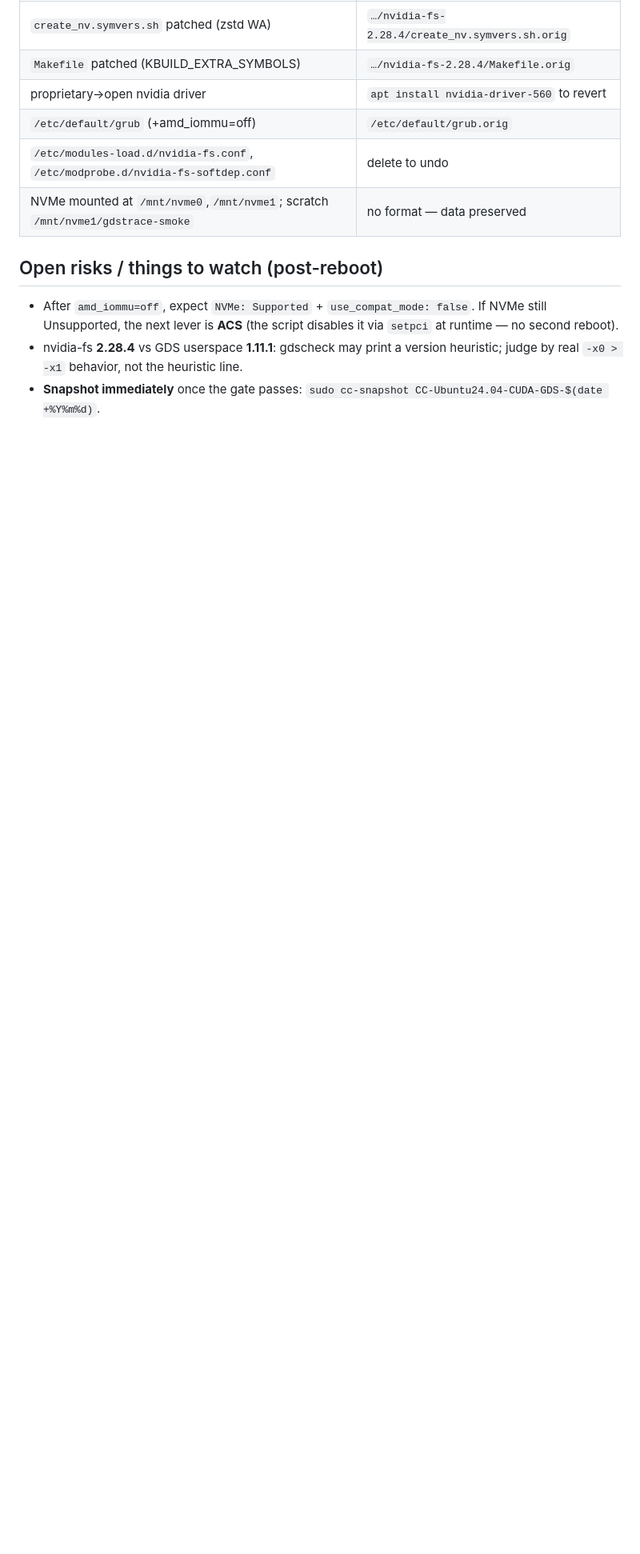
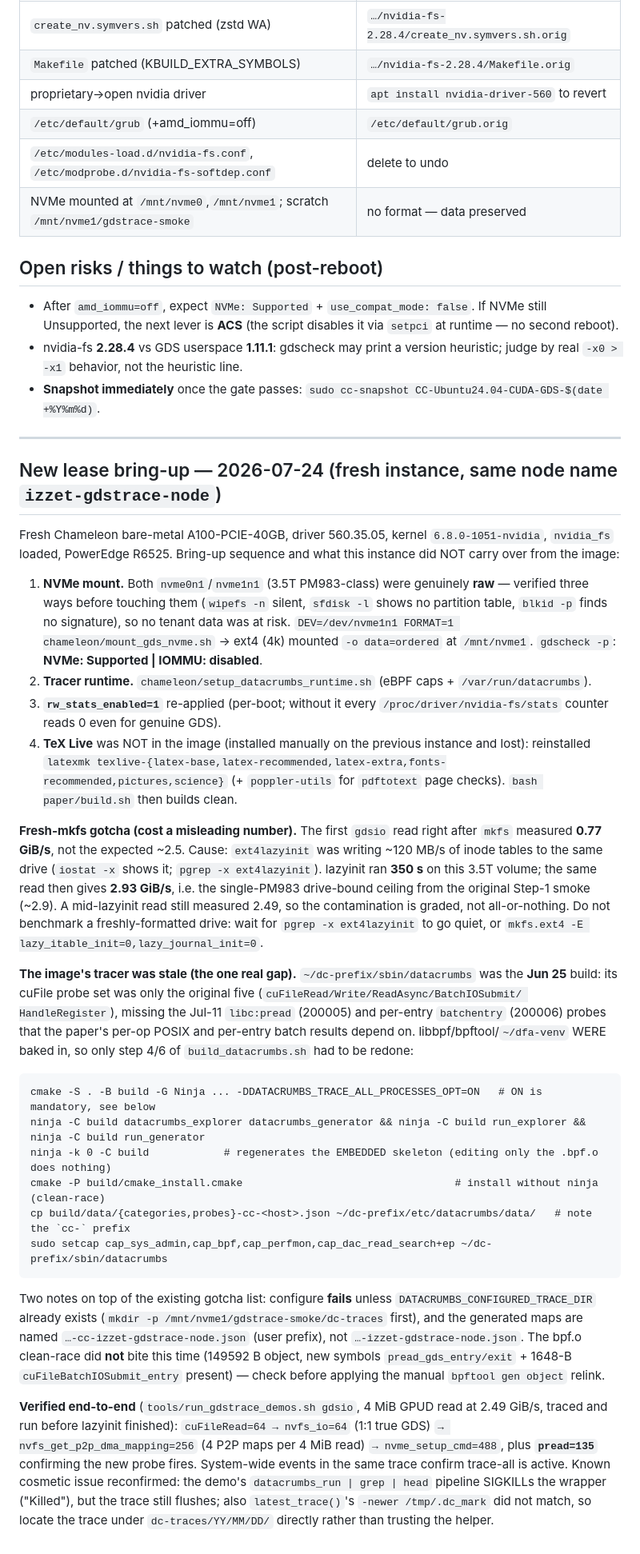
Before and after one commit to izzet/gdsight, a Markdown page: CHAMELEON-GDS-BRINGUP-LOG.md, the part around the change. Shown at 80% size. Drawn GitHub-style; blank space fills up the shorter version.

Commit message:
Docs: new-lease bring-up log (stale image tracer, fresh-mkfs benchmark trap)

````diff
--- a/CHAMELEON-GDS-BRINGUP-LOG.md
+++ b/CHAMELEON-GDS-BRINGUP-LOG.md
@@ -421,3 +421,56 @@ Izzet's skepticism.)
 - nvidia-fs **2.28.4** vs GDS userspace **1.11.1**: gdscheck may print a version heuristic; judge
   by real `-x0 > -x1` behavior, not the heuristic line.
 - **Snapshot immediately** once the gate passes: `sudo cc-snapshot CC-Ubuntu24.04-CUDA-GDS-$(date +%Y%m%d)`.
+
+---
+
+## New lease bring-up — 2026-07-24 (fresh instance, same node name `izzet-gdstrace-node`)
+Fresh Chameleon bare-metal A100-PCIE-40GB, driver 560.35.05, kernel `6.8.0-1051-nvidia`, `nvidia_fs`
+loaded, PowerEdge R6525. Bring-up sequence and what this instance did NOT carry over from the image:
+
+1. **NVMe mount.** Both `nvme0n1`/`nvme1n1` (3.5T PM983-class) were genuinely **raw** — verified three
+   ways before touching them (`wipefs -n` silent, `sfdisk -l` shows no partition table, `blkid -p` finds
+   no signature), so no tenant data was at risk. `DEV=/dev/nvme1n1 FORMAT=1 chameleon/mount_gds_nvme.sh`
+   → ext4 (4k) mounted `-o data=ordered` at `/mnt/nvme1`. `gdscheck -p`: **NVMe: Supported | IOMMU: disabled**.
+2. **Tracer runtime.** `chameleon/setup_datacrumbs_runtime.sh` (eBPF caps + `/var/run/datacrumbs`).
+3. **`rw_stats_enabled=1`** re-applied (per-boot; without it every `/proc/driver/nvidia-fs/stats`
+   counter reads 0 even for genuine GDS).
+4. **TeX Live** was NOT in the image (installed manually on the previous instance and lost): reinstalled
+   `latexmk texlive-{latex-base,latex-recommended,latex-extra,fonts-recommended,pictures,science}`
+   (+ `poppler-utils` for `pdftotext` page checks). `bash paper/build.sh` then builds clean.
+
+**Fresh-mkfs gotcha (cost a misleading number).** The first `gdsio` read right after `mkfs` measured
+**0.77 GiB/s**, not the expected ~2.5. Cause: `ext4lazyinit` was writing ~120 MB/s of inode tables to
+the same drive (`iostat -x` shows it; `pgrep -x ext4lazyinit`). lazyinit ran **350 s** on this 3.5T
+volume; the same read then gives **2.93 GiB/s**, i.e. the single-PM983 drive-bound ceiling from the
+original Step-1 smoke (~2.9). A mid-lazyinit read still measured 2.49, so the contamination is graded,
+not all-or-nothing. Do not benchmark a freshly-formatted drive: wait for `pgrep -x ext4lazyinit` to go
+quiet, or `mkfs.ext4 -E lazy_itable_init=0,lazy_journal_init=0`.
+
+**The image's tracer was stale (the one real gap).** `~/dc-prefix/sbin/datacrumbs` was the **Jun 25**
+build: its cuFile probe set was only the original five (`cuFileRead/Write/ReadAsync/BatchIOSubmit/
+HandleRegister`), missing the Jul-11 `libc:pread` (200005) and per-entry `batchentry` (200006) probes
+that the paper's per-op POSIX and per-entry batch results depend on. libbpf/bpftool/`~/dfa-venv` WERE
+baked in, so only step 4/6 of `build_datacrumbs.sh` had to be redone:
+```
+cmake -S . -B build -G Ninja ... -DDATACRUMBS_TRACE_ALL_PROCESSES_OPT=ON   # ON is mandatory, see below
+ninja -C build datacrumbs_explorer datacrumbs_generator && ninja -C build run_explorer && ninja -C build run_generator
+ninja -k 0 -C build            # regenerates the EMBEDDED skeleton (editing only the .bpf.o does nothing)
+cmake -P build/cmake_install.cmake                                  # install without ninja (clean-race)
+cp build/data/{categories,probes}-cc-<host>.json ~/dc-prefix/etc/datacrumbs/data/   # note the `cc-` prefix
+sudo setcap cap_sys_admin,cap_bpf,cap_perfmon,cap_dac_read_search+ep ~/dc-prefix/sbin/datacrumbs
+```
+Two notes on top of the existing gotcha list: configure **fails** unless
+`DATACRUMBS_CONFIGURED_TRACE_DIR` already exists (`mkdir -p /mnt/nvme1/gdstrace-smoke/dc-traces` first),
+and the generated maps are named `…-cc-izzet-gdstrace-node.json` (user prefix), not `…-izzet-gdstrace-node.json`.
+The bpf.o clean-race did **not** bite this time (149592 B object, new symbols `pread_gds_entry/exit` +
+1648-B `cuFileBatchIOSubmit_entry` present) — check before applying the manual `bpftool gen object` relink.
+
+**Verified end-to-end** (`tools/run_gdstrace_demos.sh gdsio`, 4 MiB GPUD read at 2.49 GiB/s, traced and
+run before lazyinit finished):
+`cuFileRead=64 → nvfs_io=64` (1:1 true GDS) `→ nvfs_get_p2p_dma_mapping=256` (4 P2P maps per 4 MiB read)
+`→ nvme_setup_cmd=488`, plus **`pread=135`** confirming the new probe fires. System-wide events in the
+same trace confirm trace-all is active. Known cosmetic issue reconfirmed: the demo's
+`datacrumbs_run | grep | head` pipeline SIGKILLs the wrapper ("Killed"), but the trace still flushes;
+also `latest_trace()`'s `-newer /tmp/.dc_mark` did not match, so locate the trace under
+`dc-traces/YY/MM/DD/` directly rather than trusting the helper.
````
